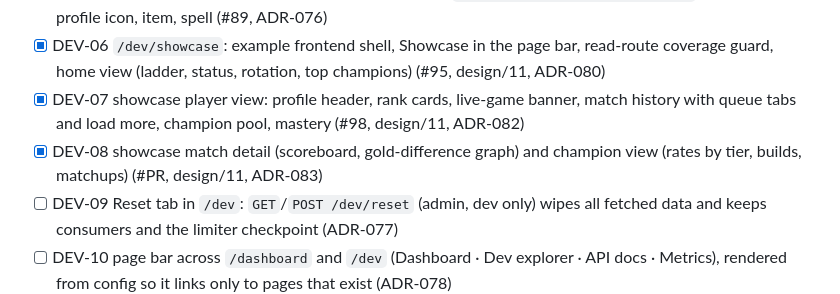
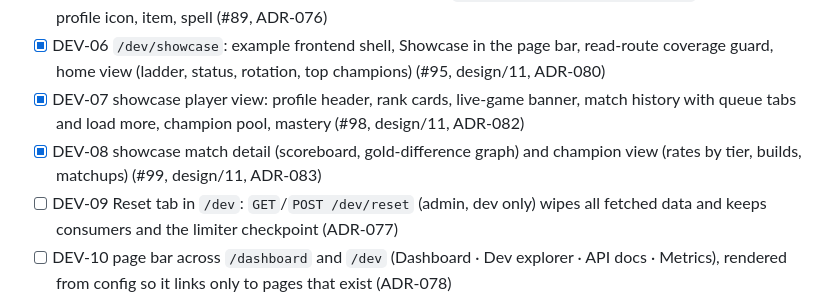
Before and after one commit to NinjaGoldfinch/riot-proxy, a Markdown page: PROGRESS.md, the part around the change. Drawn GitHub-style.

Commit message:
docs(progress): DEV-08 PR number
Task: DEV-08

```diff
--- a/PROGRESS.md
+++ b/PROGRESS.md
@@ -210,7 +210,7 @@ Owner items still open from P8: P8-06 runbook sign-off. (P8-03's real-domain TLS
 - [ ] DEV-05 Data Dragon images mirrored on first request at `/ddragon/{v}/img/{kind}/{file}`: champion, profile icon, item, spell (#89, ADR-076)
 - [x] DEV-06 `/dev/showcase`: example frontend shell, Showcase in the page bar, read-route coverage guard, home view (ladder, status, rotation, top champions) (#95, design/11, ADR-080)
 - [x] DEV-07 showcase player view: profile header, rank cards, live-game banner, match history with queue tabs and load more, champion pool, mastery (#98, design/11, ADR-082)
-- [x] DEV-08 showcase match detail (scoreboard, gold-difference graph) and champion view (rates by tier, builds, matchups) (#PR, design/11, ADR-083)
+- [x] DEV-08 showcase match detail (scoreboard, gold-difference graph) and champion view (rates by tier, builds, matchups) (#99, design/11, ADR-083)
 - [ ] DEV-09 Reset tab in `/dev`: `GET`/`POST /dev/reset` (admin, dev only) wipes all fetched data and keeps consumers and the limiter checkpoint (ADR-077)
 - [ ] DEV-10 page bar across `/dashboard` and `/dev` (Dashboard · Dev explorer · API docs · Metrics), rendered from config so it links only to pages that exist (ADR-078)
 - [ ] DEV-11 lookup backfill walks the whole history: `LOOKUP_BACKFILL_LIMIT` defaults to and caps at `u32::MAX` (#94, ADR-081)
```
